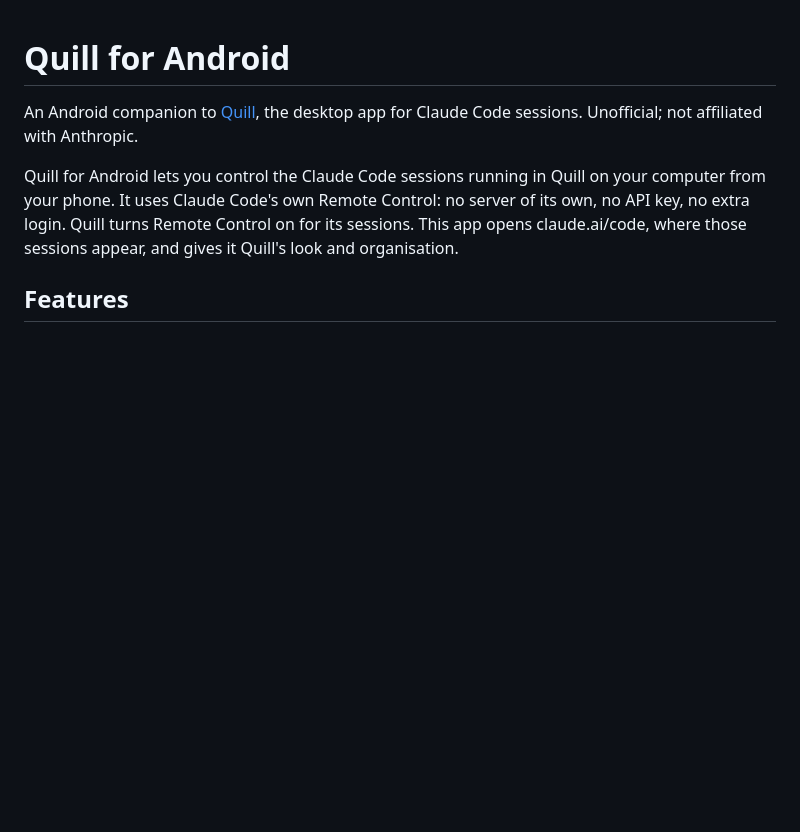
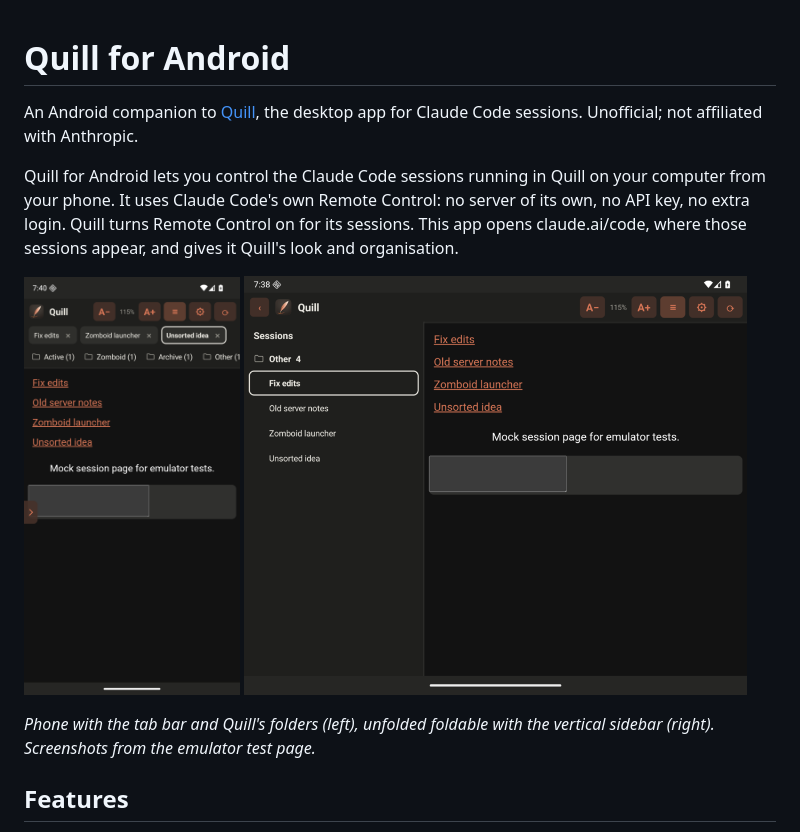
Before and after one commit to katachinosekai/quill-android, a Markdown page: README.md, the part around the change. Drawn GitHub-style; pictures changed too: docs/foldable.png (added), docs/phone.png (added); blank space fills up the shorter version.

Commit message:
README: screenshots
Co-Authored-By: Claude Opus 5.5 <noreply@anthropic.com>

```diff
--- a/README.md
+++ b/README.md
@@ -3,6 +3,13 @@
 An Android companion to [Quill](https://github.com/katachinosekai/quill), the desktop app for Claude Code sessions. Unofficial; not affiliated with Anthropic.
 
 Quill for Android lets you control the Claude Code sessions running in Quill on your computer from your phone. It uses Claude Code's own Remote Control: no server of its own, no API key, no extra login. Quill turns Remote Control on for its sessions. This app opens claude.ai/code, where those sessions appear, and gives it Quill's look and organisation.
+
+<p>
+<img src="docs/phone.png" alt="Phone: tab bar and folder bar" height="420">
+<img src="docs/foldable.png" alt="Unfolded foldable: vertical folder sidebar" height="420">
+</p>
+
+*Phone with the tab bar and Quill's folders (left), unfolded foldable with the vertical sidebar (right). Screenshots from the emulator test page.*
 
 ## Features
 - Tab bar of open sessions and a folder bar with drop-down session lists, as in Quill. On tablets and unfolded foldables, a vertical folder sidebar instead (Tabs: Auto / Horizontal / Vertical in ⚙)
```
